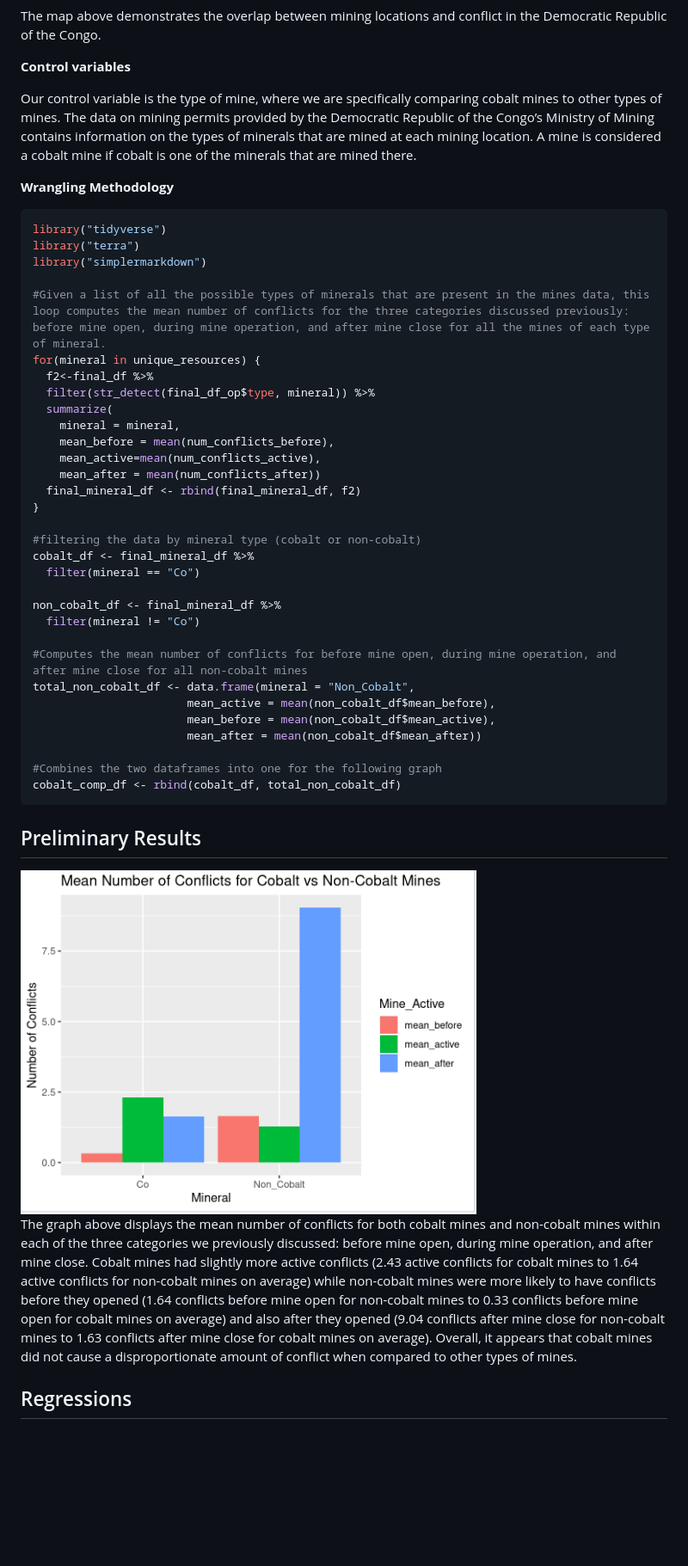
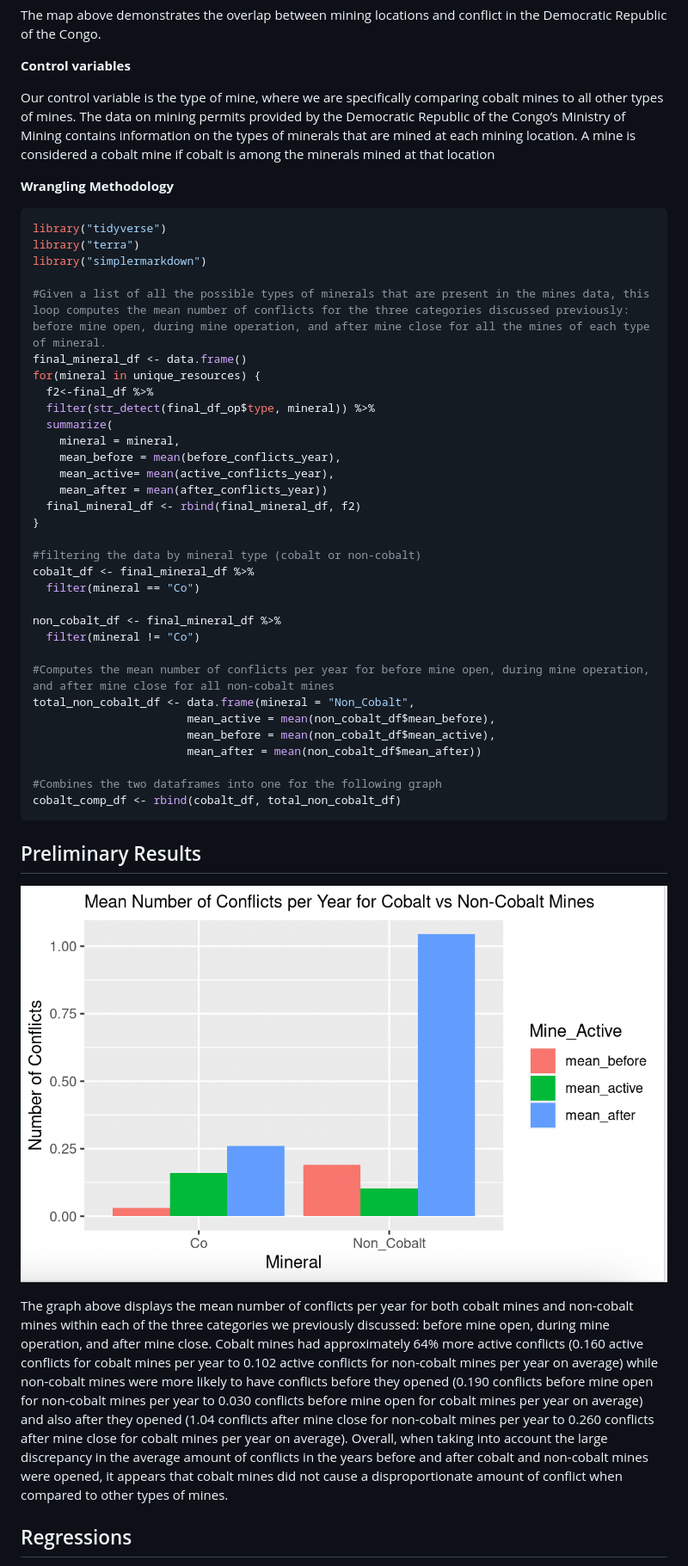
Before and after one commit to umdfiresa2023/fire-summit-mining, a Markdown page: README.md, the part around the change printed below. Shown: that part at 86% size. GitHub-like rendering; pictures changed too: final_bargraph.png (deleted), final_results.png (added); blank space fills up the shorter version.

Commit message:
Updated results and regressions section

```diff
--- a/README.md
+++ b/README.md
@@ -171,11 +188,11 @@ conflict in the Democratic Republic of the Congo.
 **Control variables**
 
 Our control variable is the type of mine, where we are specifically
-comparing cobalt mines to other types of mines. The data on mining
+comparing cobalt mines to all other types of mines. The data on mining
 permits provided by the Democratic Republic of the Congo’s Ministry of
 Mining contains information on the types of minerals that are mined at
 each mining location. A mine is considered a cobalt mine if cobalt is
-one of the minerals that are mined there.
+among the minerals mined at that location
 
 **Wrangling Methodology**
 
@@ -185,14 +202,15 @@ library("terra")
 library("simplermarkdown")
 
 #Given a list of all the possible types of minerals that are present in the mines data, this loop computes the mean number of conflicts for the three categories discussed previously: before mine open, during mine operation, and after mine close for all the mines of each type of mineral.
+final_mineral_df <- data.frame()
 for(mineral in unique_resources) {
   f2<-final_df %>%
   filter(str_detect(final_df_op$type, mineral)) %>%
   summarize(
     mineral = mineral,
-    mean_before = mean(num_conflicts_before),
-    mean_active=mean(num_conflicts_active),
-    mean_after = mean(num_conflicts_after))
+    mean_before = mean(before_conflicts_year),
+    mean_active= mean(active_conflicts_year),
+    mean_after = mean(after_conflicts_year))
   final_mineral_df <- rbind(final_mineral_df, f2)
 }
 
@@ -203,7 +221,7 @@ cobalt_df <- final_mineral_df %>%
 non_cobalt_df <- final_mineral_df %>%
   filter(mineral != "Co")
 
-#Computes the mean number of conflicts for before mine open, during mine operation, and after mine close for all non-cobalt mines
+#Computes the mean number of conflicts per year for before mine open, during mine operation, and after mine close for all non-cobalt mines
 total_non_cobalt_df <- data.frame(mineral = "Non_Cobalt",
                        mean_active = mean(non_cobalt_df$mean_before),
                        mean_before = mean(non_cobalt_df$mean_active),
@@ -215,20 +233,24 @@ cobalt_comp_df <- rbind(cobalt_df, total_non_cobalt_df)
 
 ## Preliminary Results
 
-<img src="final_bargraph.png" width="530" />
+![](final_results.png)
 
-The graph above displays the mean number of conflicts for both cobalt
-mines and non-cobalt mines within each of the three categories we
+The graph above displays the mean number of conflicts per year for both
+cobalt mines and non-cobalt mines within each of the three categories we
 previously discussed: before mine open, during mine operation, and after
-mine close. Cobalt mines had slightly more active conflicts (2.43 active
-conflicts for cobalt mines to 1.64 active conflicts for non-cobalt mines
-on average) while non-cobalt mines were more likely to have conflicts
-before they opened (1.64 conflicts before mine open for non-cobalt mines
-to 0.33 conflicts before mine open for cobalt mines on average) and also
-after they opened (9.04 conflicts after mine close for non-cobalt mines
-to 1.63 conflicts after mine close for cobalt mines on average).
-Overall, it appears that cobalt mines did not cause a disproportionate
-amount of conflict when compared to other types of mines.
+mine close. Cobalt mines had approximately 64% more active conflicts
+(0.160 active conflicts for cobalt mines per year to 0.102 active
+conflicts for non-cobalt mines per year on average) while non-cobalt
+mines were more likely to have conflicts before they opened (0.190
+conflicts before mine open for non-cobalt mines per year to 0.030
+conflicts before mine open for cobalt mines per year on average) and
+also after they opened (1.04 conflicts after mine close for non-cobalt
+mines per year to 0.260 conflicts after mine close for cobalt mines per
+year on average). Overall, when taking into account the large
+discrepancy in the average amount of conflicts in the years before and
+after cobalt and non-cobalt mines were opened, it appears that cobalt
+mines did not cause a disproportionate amount of conflict when compared
+to other types of mines.
 
 ## Regressions
 
```
Also changed, not shown: other parts of README.md (+32 -15 lines), 1 other file.
